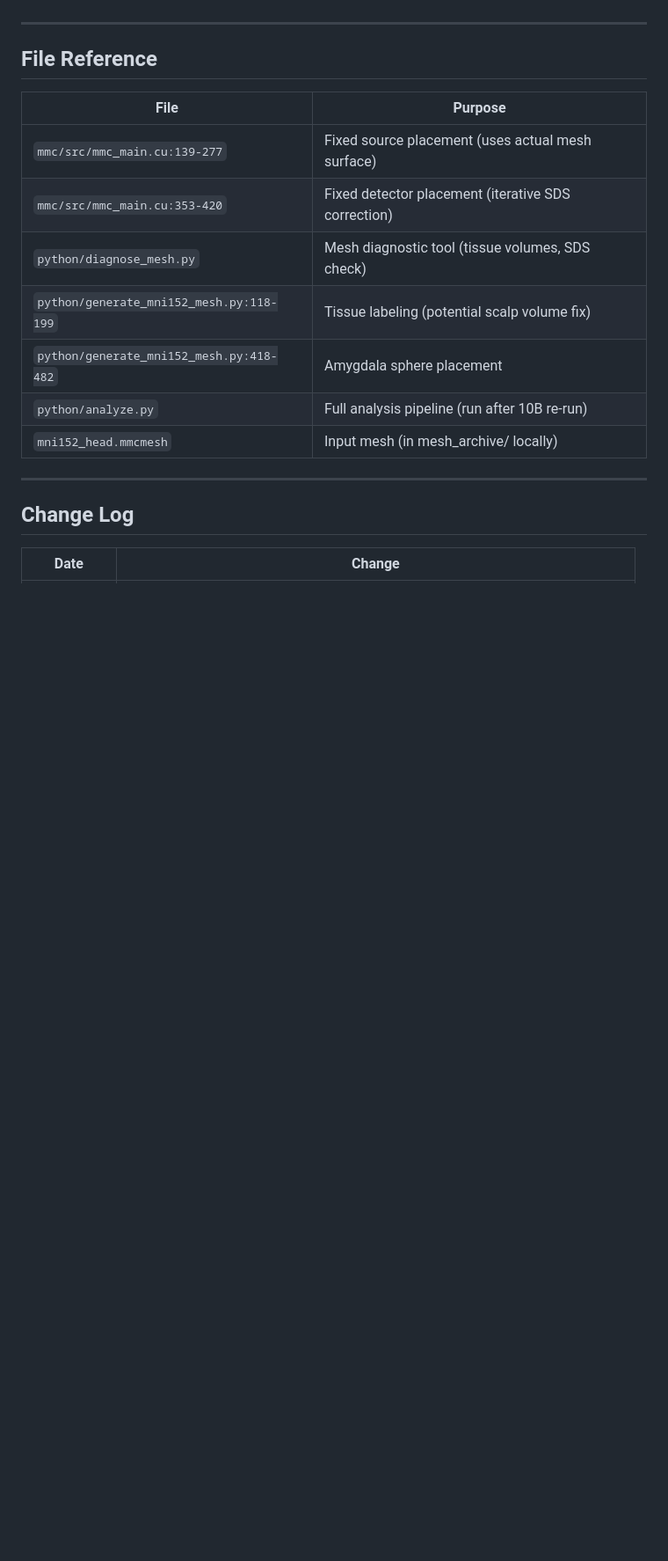
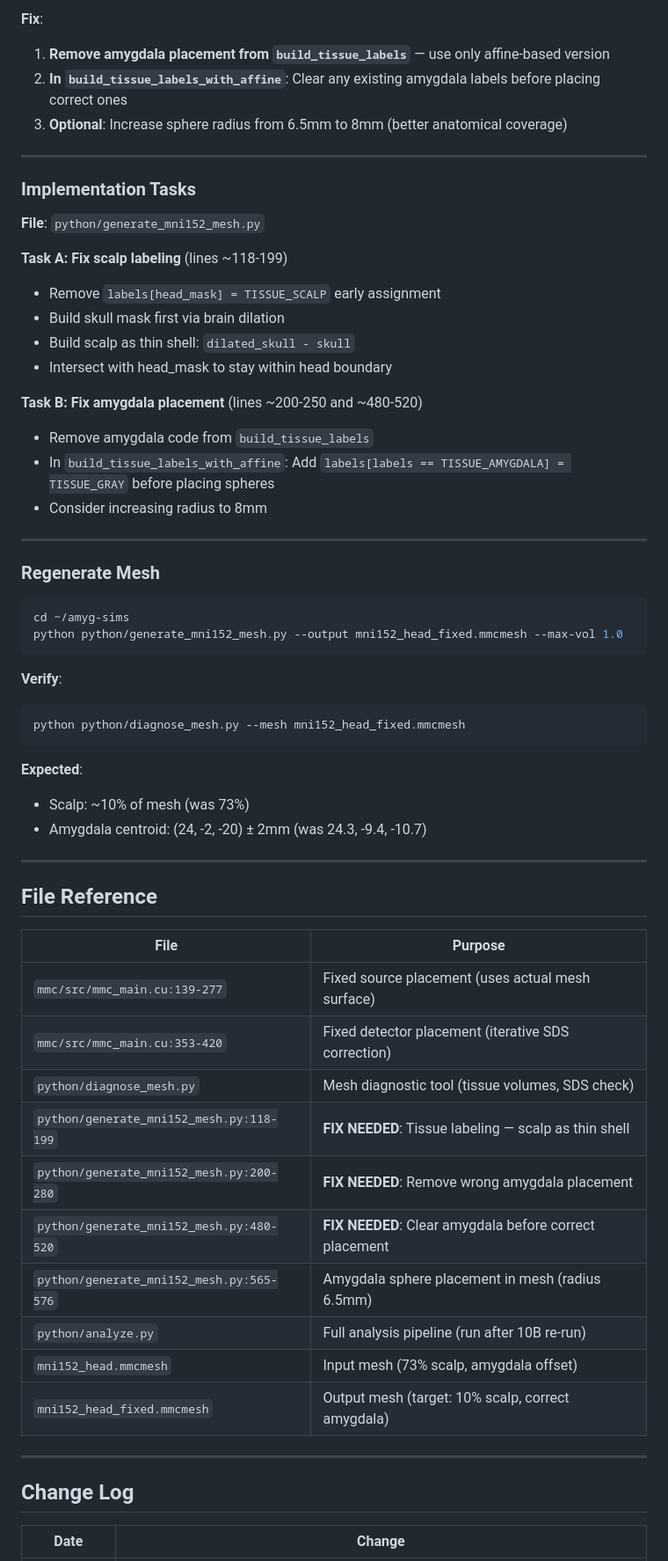
Before and after one commit to niketh-keshavan/amyg-sims, a Markdown page: PLAN_FIX.md, the part around one of its changes. Shown at 88% size. Rendered like a GitHub page; blank space fills up the shorter version.

````diff
--- a/PLAN_FIX.md
+++ b/PLAN_FIX.md
@@ -174,3 +225,42 @@ for d in r['detectors']:
+**Fix**:
+1. **Remove amygdala placement from `build_tissue_labels`** — use only affine-based version
+2. **In `build_tissue_labels_with_affine`**: Clear any existing amygdala labels before placing correct ones
+3. **Optional**: Increase sphere radius from 6.5mm to 8mm (better anatomical coverage)
+
+---
+
+### Implementation Tasks
+
+**File**: `python/generate_mni152_mesh.py`
+
+**Task A: Fix scalp labeling** (lines ~118-199)
+- Remove `labels[head_mask] = TISSUE_SCALP` early assignment
+- Build skull mask first via brain dilation
+- Build scalp as thin shell: `dilated_skull - skull`
+- Intersect with head_mask to stay within head boundary
+
+**Task B: Fix amygdala placement** (lines ~200-250 and ~480-520)
+- Remove amygdala code from `build_tissue_labels`
+- In `build_tissue_labels_with_affine`: Add `labels[labels == TISSUE_AMYGDALA] = TISSUE_GRAY` before placing spheres
+- Consider increasing radius to 8mm
+
+---
+
+### Regenerate Mesh
+
+```bash
+cd ~/amyg-sims
+python python/generate_mni152_mesh.py --output mni152_head_fixed.mmcmesh --max-vol 1.0
+```
+
+**Verify**:
+```bash
+python python/diagnose_mesh.py --mesh mni152_head_fixed.mmcmesh
+```
+
+**Expected**:
+- Scalp: ~10% of mesh (was 73%)
+- Amygdala centroid: (24, -2, -20) ± 2mm (was 24.3, -9.4, -10.7)
 
 ---
 
@@ -181,10 +271,13 @@ for d in r['detectors']:
 | `mmc/src/mmc_main.cu:139-277` | Fixed source placement (uses actual mesh surface) |
 | `mmc/src/mmc_main.cu:353-420` | Fixed detector placement (iterative SDS correction) |
 | `python/diagnose_mesh.py` | Mesh diagnostic tool (tissue volumes, SDS check) |
-| `python/generate_mni152_mesh.py:118-199` | Tissue labeling (potential scalp volume fix) |
-| `python/generate_mni152_mesh.py:418-482` | Amygdala sphere placement |
+| `python/generate_mni152_mesh.py:118-199` | **FIX NEEDED**: Tissue labeling — scalp as thin shell |
+| `python/generate_mni152_mesh.py:200-280` | **FIX NEEDED**: Remove wrong amygdala placement |
+| `python/generate_mni152_mesh.py:480-520` | **FIX NEEDED**: Clear amygdala before correct placement |
+| `python/generate_mni152_mesh.py:565-576` | Amygdala sphere placement in mesh (radius 6.5mm) |
 | `python/analyze.py` | Full analysis pipeline (run after 10B re-run) |
-| `mni152_head.mmcmesh` | Input mesh (in mesh_archive/ locally) |
+| `mni152_head.mmcmesh` | Input mesh (73% scalp, amygdala offset) |
+| `mni152_head_fixed.mmcmesh` | Output mesh (target: 10% scalp, correct amygdala) |
 
 ---
 
````
Also changed, not shown: other parts of PLAN_FIX.md (+60 -7 lines).
